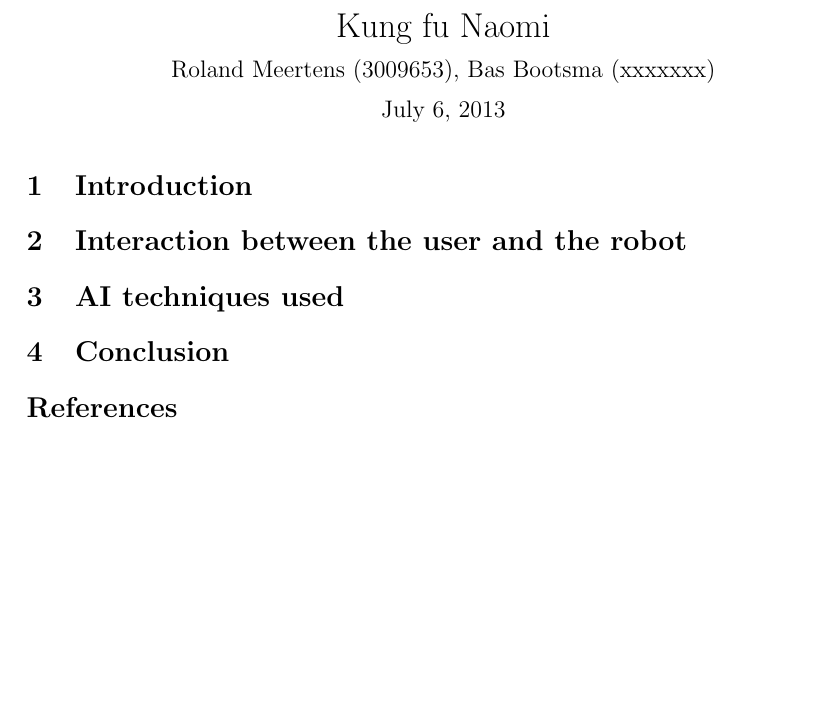
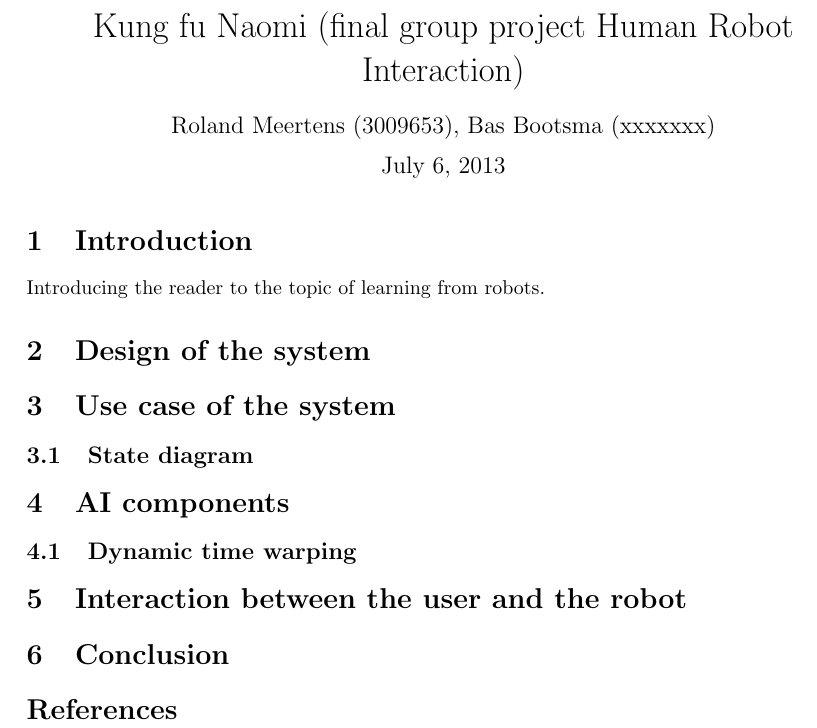
Before and after one commit to bootsman123/hri, a LaTeX document (report/report.tex): part of the page, cut at the place of the change, the shorter picture padded with empty space. Compiled offline with pdfLaTeX.

Commit message:
More subsections

```diff
--- a/report/report.tex
+++ b/report/report.tex
@@ -31,7 +31,7 @@
 %%%%%%%%%%%%%%%%%%%%%%%%%%%%%%%%%%%%%%%%%%%%%%%%%%%%%%%%%%%%%%%%%%%%%%%%%%%%%%%
 % TTITLEPAGE
 %%%%%%%%%%%%%%%%%%%%%%%%%%%%%%%%%%%%%%%%%%%%%%%%%%%%%%%%%%%%%%%%%%%%%%%%%%%%%%%
-\title{Kung fu Naomi}
+\title{Kung fu Naomi (final group project Human Robot Interaction)}
 
 \author{Roland Meertens (3009653), Bas Bootsma (xxxxxxx)}
 
@@ -45,10 +45,20 @@
 % INTRODUCTION
 %%%%%%%%%%%%%%%%%%%%%%%%%%%%%%%%%%%%%%%%%%%%%%%%%%%%%%%%%%%%%%%%%%%%%%%%%%%%%%%
 \section{Introduction}
+Introducing the reader to the topic of learning from robots.
 
+\section{Design of the system}
+
+\section{Use case of the system}
+
+\subsection{State diagram}
+%% TODO Roland: state diagram maken?
+\section{AI components}
+
+\subsection{Dynamic time warping}
+
+%% TODO Bas, kan jij dit algoritme beschrijven?
 \section{Interaction between the user and the robot}
-
-\section{AI techniques used}
 
 \section{Conclusion}
 %\begin{figure}[h!]
```
